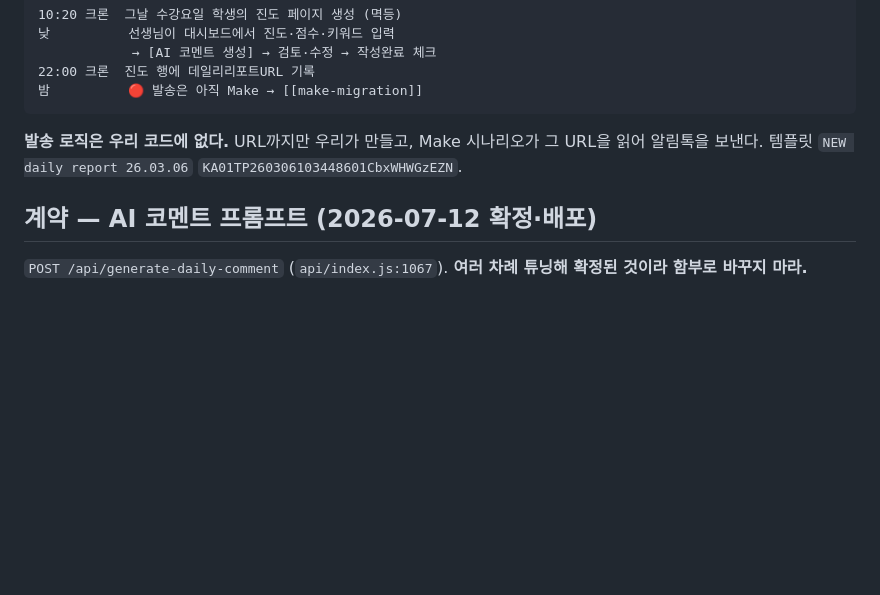
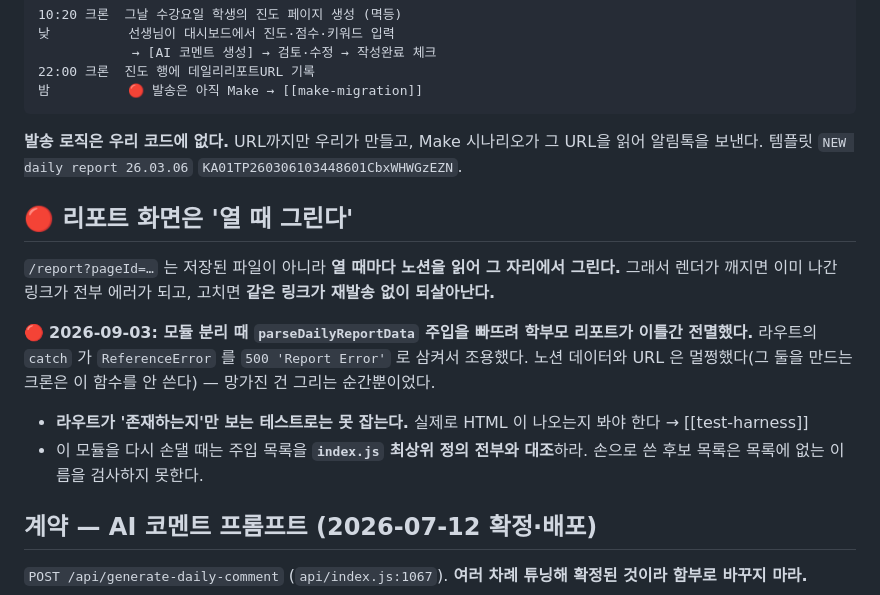
Before and after one commit to ytrdheather/academy-planner, a Markdown page: wiki/systems/daily-report.md, the part around the change. Drawn GitHub-style; blank space fills up the shorter version.

Commit message:
데일리 리포트 계약에 이번 사고를 적는다 — 화면은 열 때 그린다
/report 는 저장된 파일이 아니라 열 때마다 노션을 읽어 그리는 구조다. 그래서
렌더가 깨지면 이미 나간 링크가 전부 에러가 되고, 고치면 재발송 없이 같은
링크가 되살아난다. 사고 때 원장이 가장 먼저 물은 것이 "다시 보내야 하냐"였다.

주입 하나가 빠져도 라우트는 멀쩡히 존재하고 500 만 난다는 것, 그래서 라우트
존재만 보는 테스트로는 못 잡는다는 것을 같이 적었다.

Co-Authored-By: Claude Opus 5 <noreply@anthropic.com>

```diff
--- a/wiki/systems/daily-report.md
+++ b/wiki/systems/daily-report.md
@@ -24,6 +24,15 @@ tags: [report, gemini, prompt, parent]
 
 **발송 로직은 우리 코드에 없다.** URL까지만 우리가 만들고, Make 시나리오가 그 URL을 읽어 알림톡을 보낸다. 템플릿 `NEW daily report 26.03.06` `KA01TP260306103448601CbxWHWGzEZN`.
 
+## 🔴 리포트 화면은 '열 때 그린다'
+
+`/report?pageId=…` 는 저장된 파일이 아니라 **열 때마다 노션을 읽어 그 자리에서 그린다.** 그래서 렌더가 깨지면 이미 나간 링크가 전부 에러가 되고, 고치면 **같은 링크가 재발송 없이 되살아난다.**
+
+🔴 **2026-09-03: 모듈 분리 때 `parseDailyReportData` 주입을 빠뜨려 학부모 리포트가 이틀간 전멸했다.** 라우트의 `catch` 가 `ReferenceError` 를 `500 'Report Error'` 로 삼켜서 조용했다. 노션 데이터와 URL 은 멀쩡했다(그 둘을 만드는 크론은 이 함수를 안 쓴다) — 망가진 건 그리는 순간뿐이었다.
+
+- **라우트가 '존재하는지'만 보는 테스트로는 못 잡는다.** 실제로 HTML 이 나오는지 봐야 한다 → [[test-harness]]
+- 이 모듈을 다시 손댈 때는 주입 목록을 **`index.js` 최상위 정의 전부와 대조**하라. 손으로 쓴 후보 목록은 목록에 없는 이름을 검사하지 못한다.
+
 ## 계약 — AI 코멘트 프롬프트 (2026-07-12 확정·배포)
 
 `POST /api/generate-daily-comment` (`api/index.js:1067`). **여러 차례 튜닝해 확정된 것이라 함부로 바꾸지 마라.**
```
